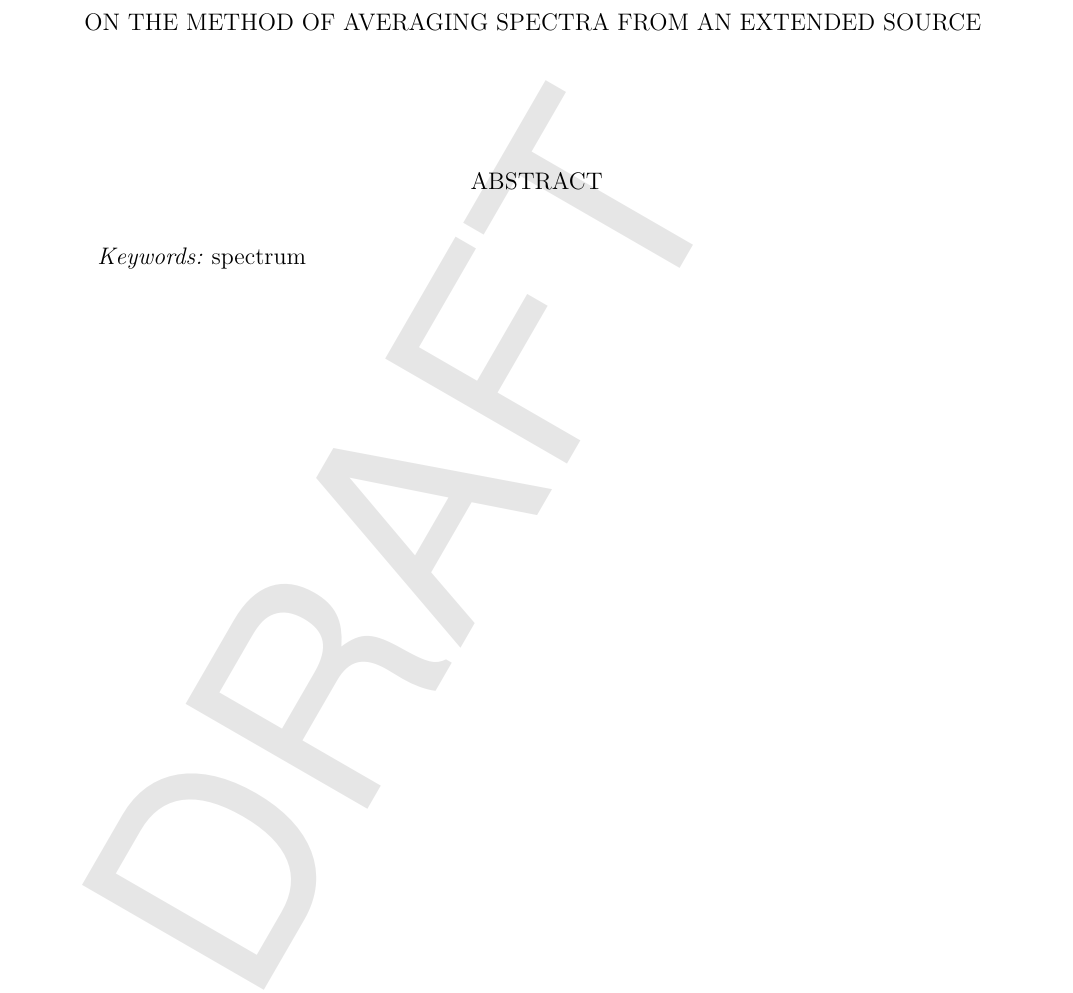
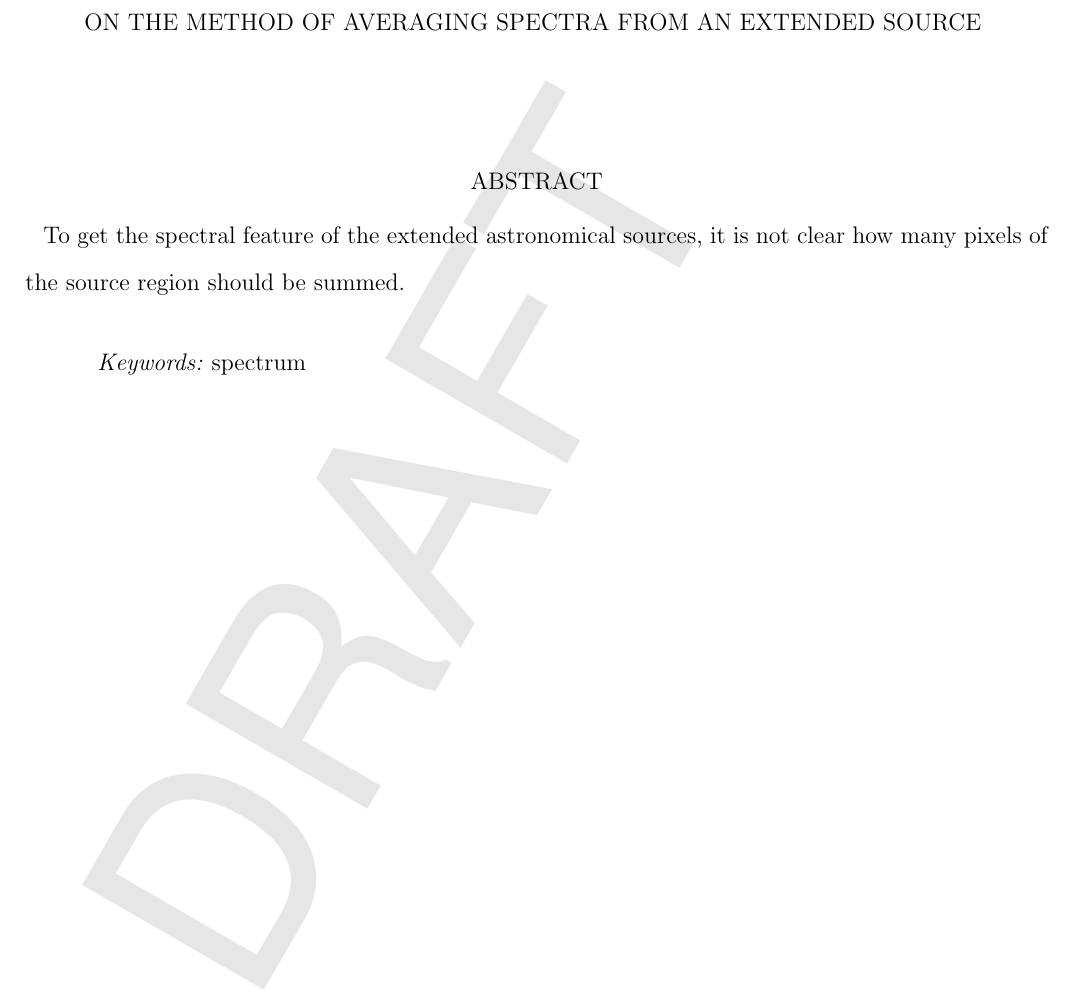
Before and after one commit to binhades/spectrum, a LaTeX paper (spectrum.tex): part of page 1 of 2, cut so that both start at the same text. Compiled offline with LaTeX, dvips and Ghostscript.

Commit message:
Modify the Abstract

```diff
--- a/spectrum.tex
+++ b/spectrum.tex
@@ -18,7 +18,7 @@
 
 
 \begin{abstract}
-
+To get the spectral feature of the extended astronomical sources, it is not clear how many pixels of the source region should be summed.
 
 \end{abstract}
 
```
